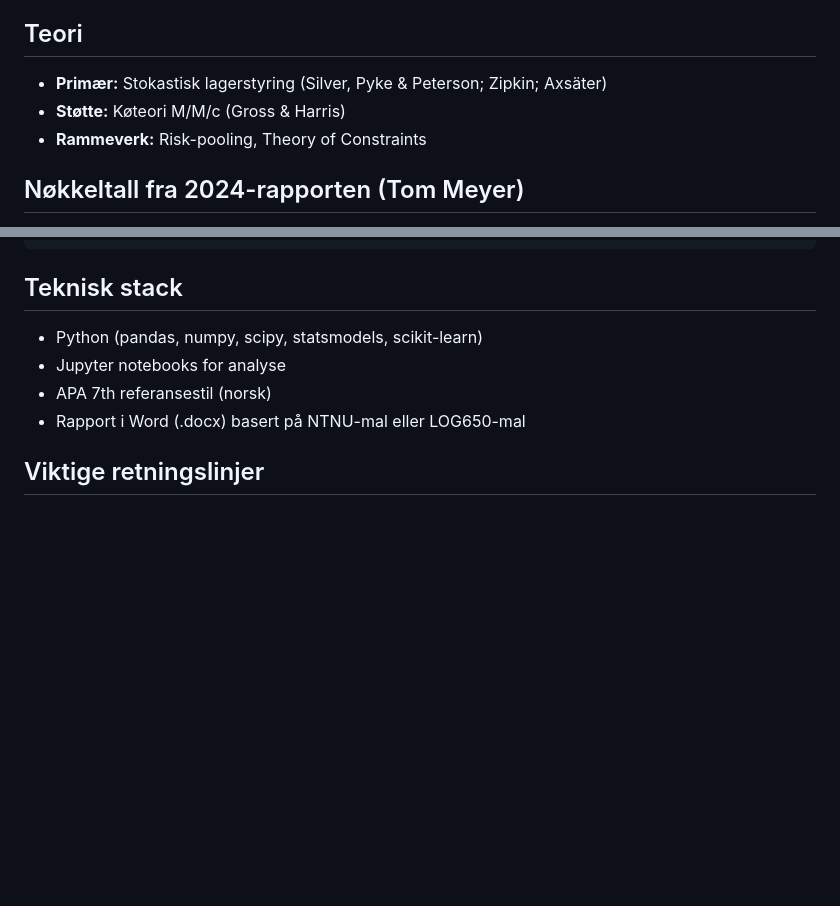
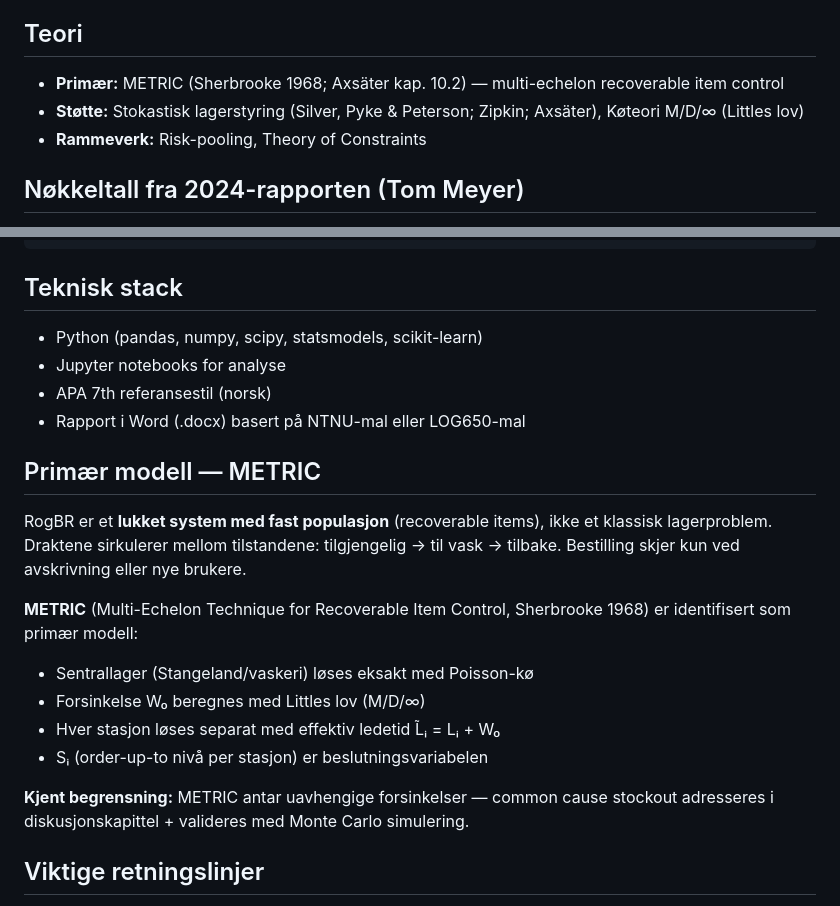
Before and after one commit to LOG650/G20-rune-individuell, a Markdown page: CLAUDE.md, 2 parts joined by grey strips. GitHub-like rendering; blank space fills up the shorter version.

```diff
--- a/CLAUDE.md
+++ b/CLAUDE.md
@@ -29,8 +29,8 @@ Rogaland Brann og Redning IKS (RogBR) med tre lokasjoner:
 - Student arbeider i 110 Sør-Vest
 
 ## Teori
-- **Primær:** Stokastisk lagerstyring (Silver, Pyke & Peterson; Zipkin; Axsäter)
-- **Støtte:** Køteori M/M/c (Gross & Harris)
+- **Primær:** METRIC (Sherbrooke 1968; Axsäter kap. 10.2) — multi-echelon recoverable item control
+- **Støtte:** Stokastisk lagerstyring (Silver, Pyke & Peterson; Zipkin; Axsäter), Køteori M/D/∞ (Littles lov)
 - **Rammeverk:** Risk-pooling, Theory of Constraints
 
 ## Nøkkeltall fra 2024-rapporten (Tom Meyer)
@@ -89,6 +89,17 @@ LOG650 LOGISTIKK OG KI/
 - APA 7th referansestil (norsk)
 - Rapport i Word (.docx) basert på NTNU-mal eller LOG650-mal
 
+## Primær modell — METRIC
+RogBR er et **lukket system med fast populasjon** (recoverable items), ikke et klassisk lagerproblem. Draktene sirkulerer mellom tilstandene: tilgjengelig → til vask → tilbake. Bestilling skjer kun ved avskrivning eller nye brukere.
+
+**METRIC** (Multi-Echelon Technique for Recoverable Item Control, Sherbrooke 1968) er identifisert som primær modell:
+- Sentrallager (Stangeland/vaskeri) løses eksakt med Poisson-kø
+- Forsinkelse W₀ beregnes med Littles lov (M/D/∞)
+- Hver stasjon løses separat med effektiv ledetid L̃ᵢ = Lᵢ + W₀
+- Sᵢ (order-up-to nivå per stasjon) er beslutningsvariabelen
+
+**Kjent begrensning:** METRIC antar uavhengige forsinkelser — common cause stockout adresseres i diskusjonskapittel + valideres med Monte Carlo simulering.
+
 ## Viktige retningslinjer
 - Rapport 80-100 sider (ekskl. vedlegg)
 - 60% tid på RQ1-RQ3, 20% på RQ4-RQ5, 20% validering/skriving
```
Also changed, not shown: AGENT_WORKFLOW_LOG650.md (+10 -8 lines).
